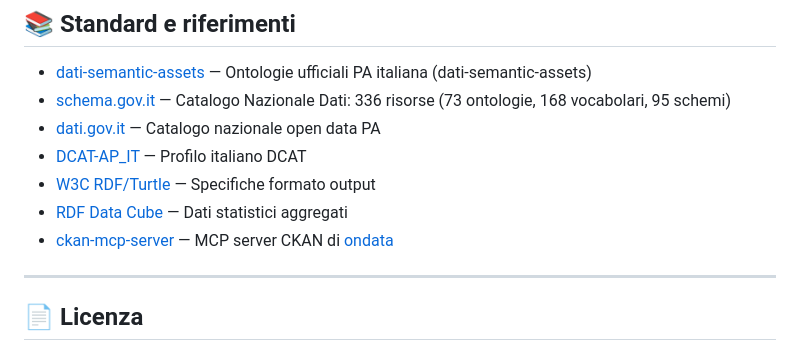
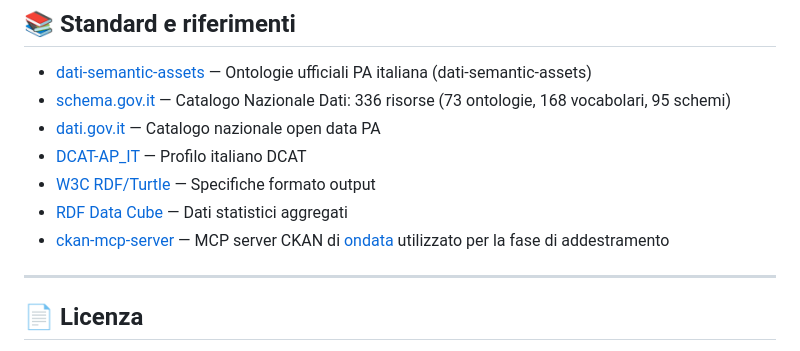
Before and after one commit to piersoft/CSV-to-RDF, a Markdown page: README.md, the part around the change. GitHub-like rendering.

```diff
--- a/README.md
+++ b/README.md
@@ -107,7 +107,7 @@ I test verificano che il rilevamento deterministico produca le ontologie corrett
 - [DCAT-AP_IT](https://docs.italia.it/italia/daf/linee-guida-cataloghi-dati-dcat-ap-it/) — Profilo italiano DCAT
 - [W3C RDF/Turtle](https://www.w3.org/TR/turtle/) — Specifiche formato output
 - [RDF Data Cube](https://www.w3.org/TR/vocab-data-cube/) — Dati statistici aggregati
-- [ckan-mcp-server](https://github.com/ondata/ckan-mcp-server/) — MCP server CKAN di [ondata](https://github.com/ondata)
+- [ckan-mcp-server](https://github.com/ondata/ckan-mcp-server/) — MCP server CKAN di [ondata](https://github.com/ondata) utilizzato per la fase di addestramento
 
 ---
 
```
